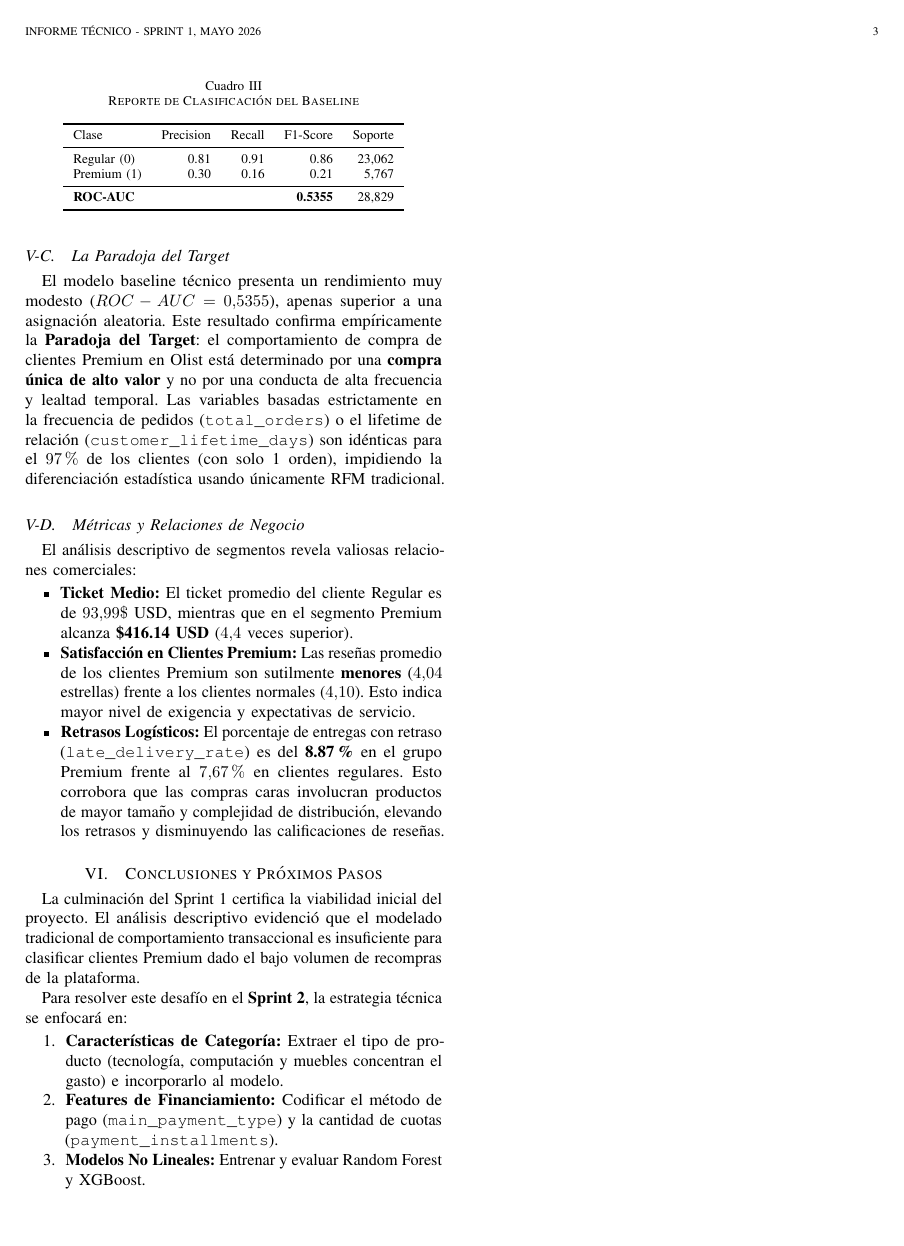
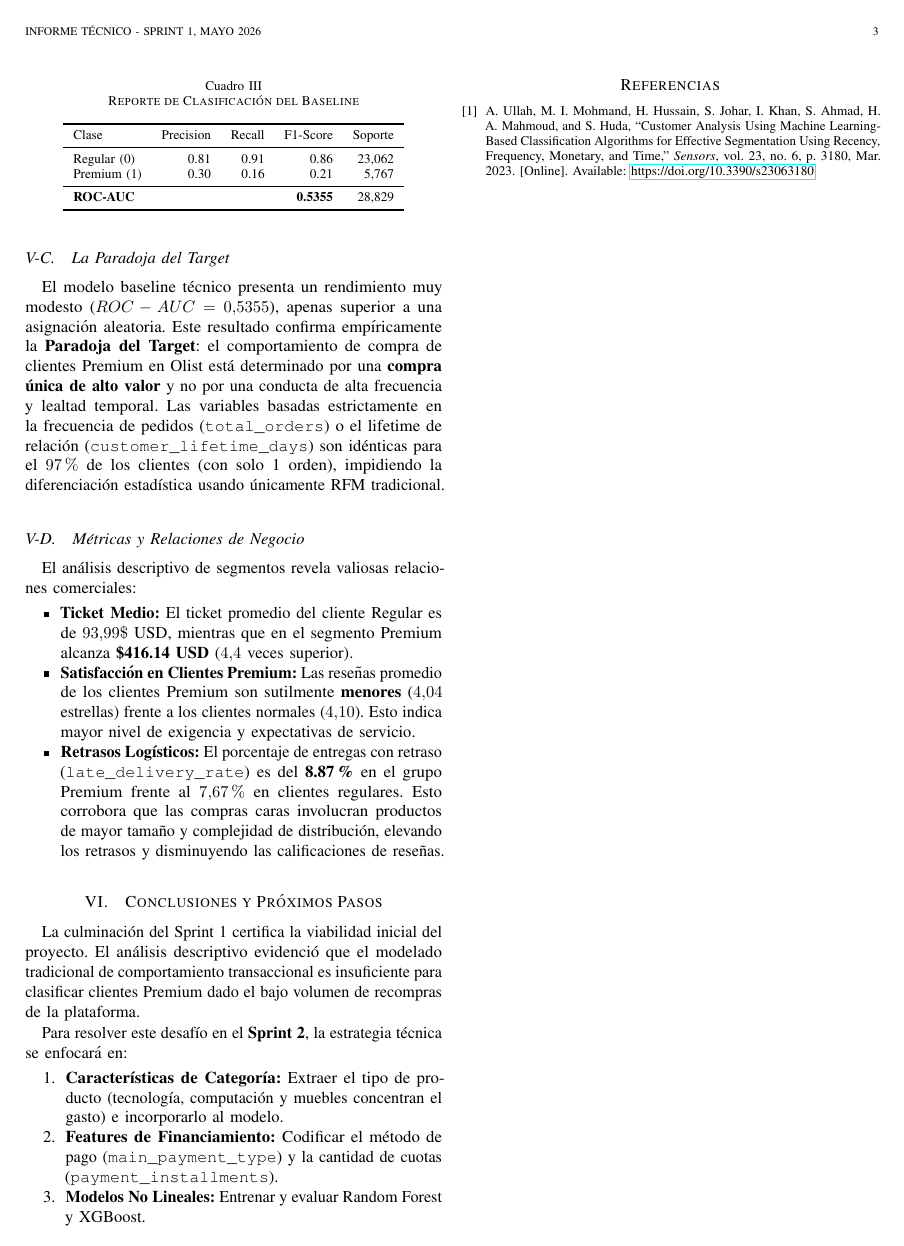
Before and after one commit to gastonnina/miadas_mod_13_scrum, a LaTeX paper (docs/informes/sprint_01_reporte.tex): page 3 of 3. Compiled offline with pdfLaTeX.

Commit message:
Update Sprint 1 report with additional modeling details and bibliography

```diff
--- a/docs/informes/sprint_01_reporte.tex
+++ b/docs/informes/sprint_01_reporte.tex
@@ -175,4 +175,13 @@ Para resolver este desafío en el \textbf{Sprint 2}, la estrategia técnica se e
     \item \textbf{Modelos No Lineales:} Entrenar y evaluar Random Forest y XGBoost.
 \end{enumerate}
 
+\begin{thebibliography}{1}
+
+\bibitem{rfmt_methodology}
+A. Ullah, M. I. Mohmand, H. Hussain, S. Johar, I. Khan, S. Ahmad, H. A. Mahmoud, and S. Huda,
+``Customer Analysis Using Machine Learning-Based Classification Algorithms for Effective Segmentation Using Recency, Frequency, Monetary, and Time,''
+\emph{Sensors}, vol. 23, no. 6, p. 3180, Mar. 2023. [Online]. Available: \url{https://doi.org/10.3390/s23063180}
+
+\end{thebibliography}
+
 \end{document}
```
Also changed, not shown: docs/informes/sprint_01_reporte.pdf, docs/informes/sprint_01_reporte.tex (2 more changed lines).
